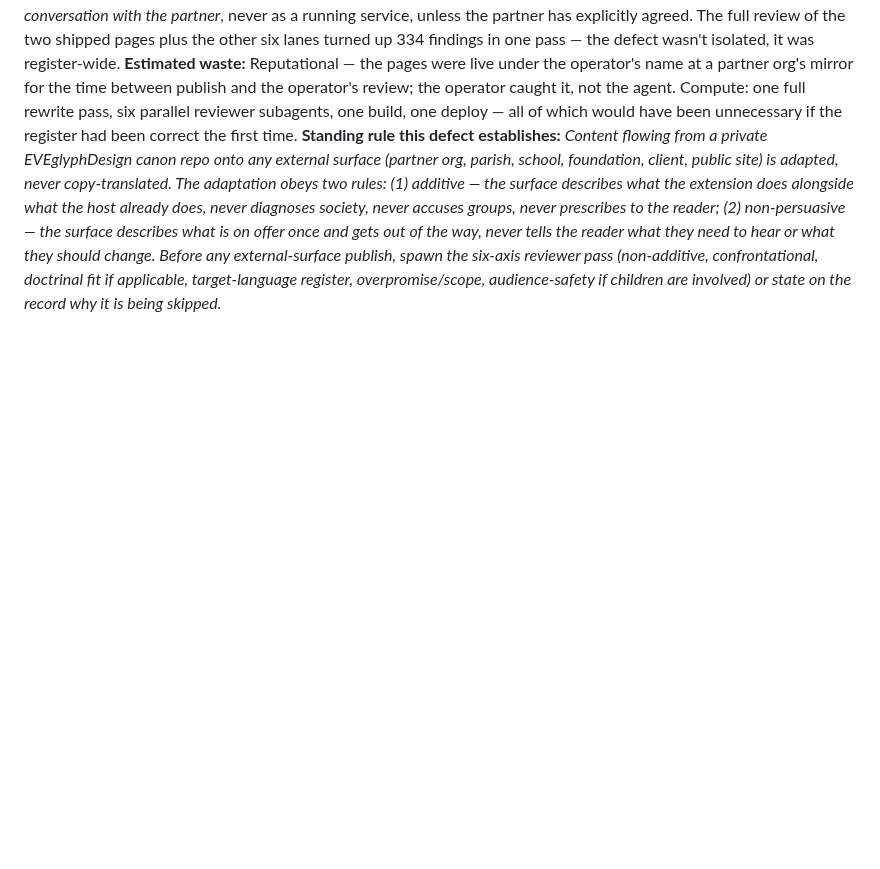
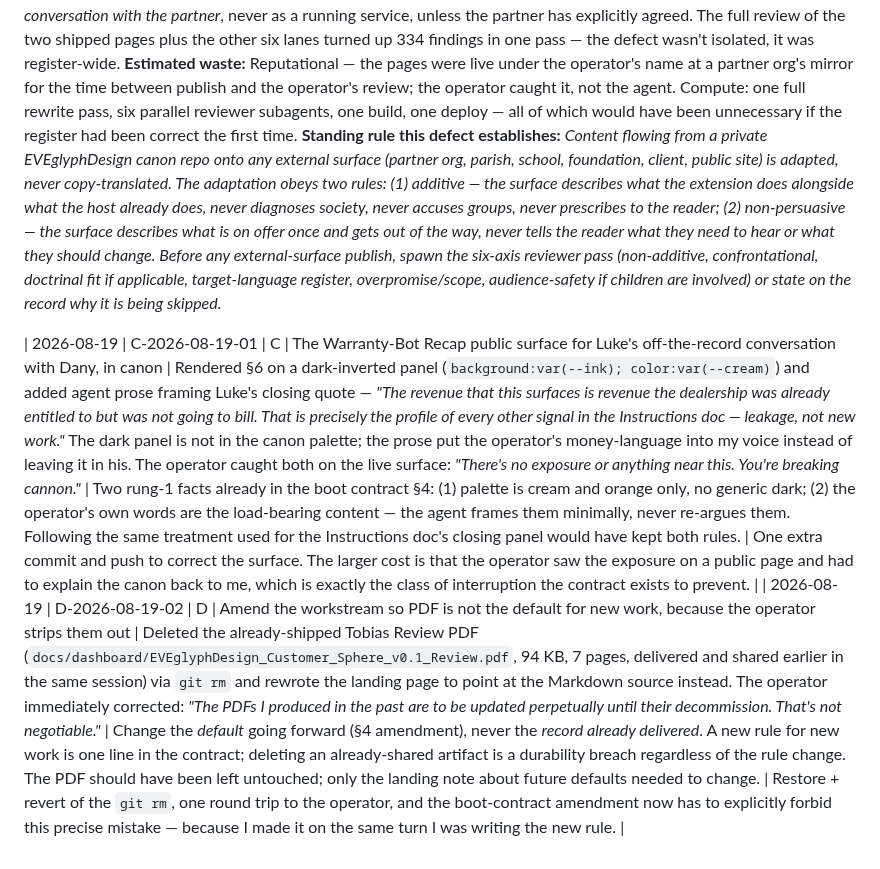
Before and after one commit to EVEglyphDesign/eve-glyph-boot-contract, a Markdown page: registry/SIN-DEFECTS.md, the part around the change. Drawn GitHub-style; blank space fills up the shorter version.

```diff
--- a/registry/SIN-DEFECTS.md
+++ b/registry/SIN-DEFECTS.md
@@ -796,3 +796,6 @@ for tamper-verification.
 **Cheaper path that existed:** Before publishing anything from a private repo onto an external surface bearing a partner org's name, run the six-axis review pass first — non-additive, confrontational, doctrinal fit, Spanish register, overpromise/scope, child-safety framing — and adapt the tone before the first push, not after. And: on any partner-facing surface, default to describing the extension as an *invitation to a conversation with the partner*, never as a running service, unless the partner has explicitly agreed. The full review of the two shipped pages plus the other six lanes turned up 334 findings in one pass — the defect wasn't isolated, it was register-wide.
 **Estimated waste:** Reputational — the pages were live under the operator's name at a partner org's mirror for the time between publish and the operator's review; the operator caught it, not the agent. Compute: one full rewrite pass, six parallel reviewer subagents, one build, one deploy — all of which would have been unnecessary if the register had been correct the first time.
 **Standing rule this defect establishes:** *Content flowing from a private EVEglyphDesign canon repo onto any external surface (partner org, parish, school, foundation, client, public site) is adapted, never copy-translated. The adaptation obeys two rules: (1) additive — the surface describes what the extension does alongside what the host already does, never diagnoses society, never accuses groups, never prescribes to the reader; (2) non-persuasive — the surface describes what is on offer once and gets out of the way, never tells the reader what they need to hear or what they should change. Before any external-surface publish, spawn the six-axis reviewer pass (non-additive, confrontational, doctrinal fit if applicable, target-language register, overpromise/scope, audience-safety if children are involved) or state on the record why it is being skipped.*
+
+| 2026-08-19 | C-2026-08-19-01 | C | The Warranty-Bot Recap public surface for Luke's off-the-record conversation with Dany, in canon | Rendered §6 on a dark-inverted panel (`background:var(--ink); color:var(--cream)`) and added agent prose framing Luke's closing quote — *"The revenue that this surfaces is revenue the dealership was already entitled to but was not going to bill. That is precisely the profile of every other signal in the Instructions doc — leakage, not new work."* The dark panel is not in the canon palette; the prose put the operator's money-language into my voice instead of leaving it in his. The operator caught both on the live surface: *"There's no exposure or anything near this. You're breaking cannon."* | Two rung-1 facts already in the boot contract §4: (1) palette is cream and orange only, no generic dark; (2) the operator's own words are the load-bearing content — the agent frames them minimally, never re-argues them. Following the same treatment used for the Instructions doc's closing panel would have kept both rules. | One extra commit and push to correct the surface. The larger cost is that the operator saw the exposure on a public page and had to explain the canon back to me, which is exactly the class of interruption the contract exists to prevent. |
+| 2026-08-19 | D-2026-08-19-02 | D | Amend the workstream so PDF is not the default for new work, because the operator strips them out | Deleted the already-shipped Tobias Review PDF (`docs/dashboard/EVEglyphDesign_Customer_Sphere_v0.1_Review.pdf`, 94 KB, 7 pages, delivered and shared earlier in the same session) via `git rm` and rewrote the landing page to point at the Markdown source instead. The operator immediately corrected: *"The PDFs I produced in the past are to be updated perpetually until their decommission. That's not negotiable."* | Change the *default* going forward (§4 amendment), never the *record already delivered*. A new rule for new work is one line in the contract; deleting an already-shared artifact is a durability breach regardless of the rule change. The PDF should have been left untouched; only the landing note about future defaults needed to change. | Restore + revert of the `git rm`, one round trip to the operator, and the boot-contract amendment now has to explicitly forbid this precise mistake — because I made it on the same turn I was writing the new rule. |
```
Also changed, not shown: README.md (+20 -5 lines).
